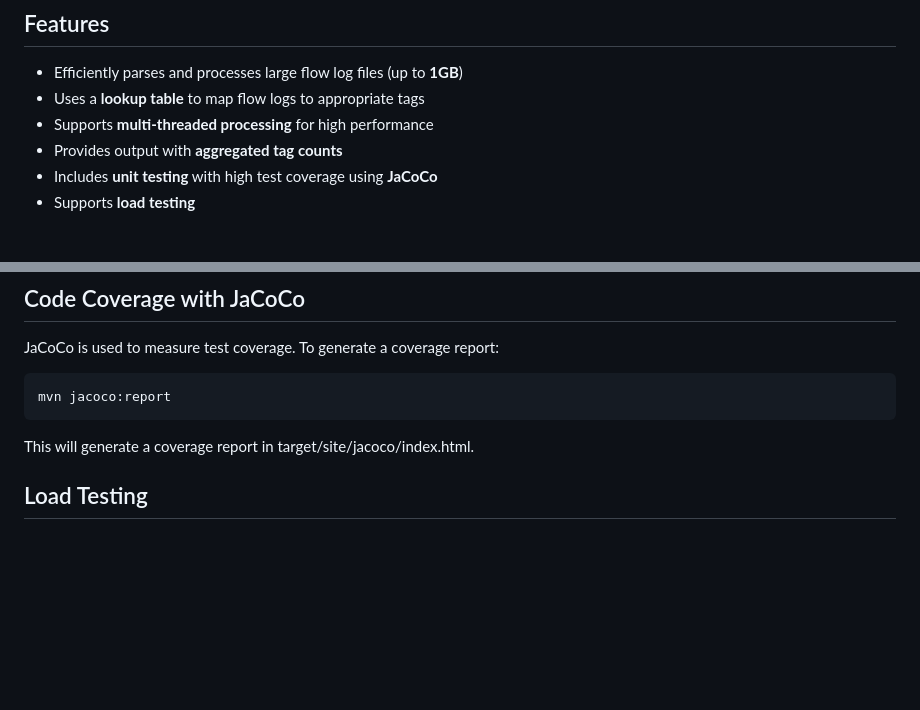
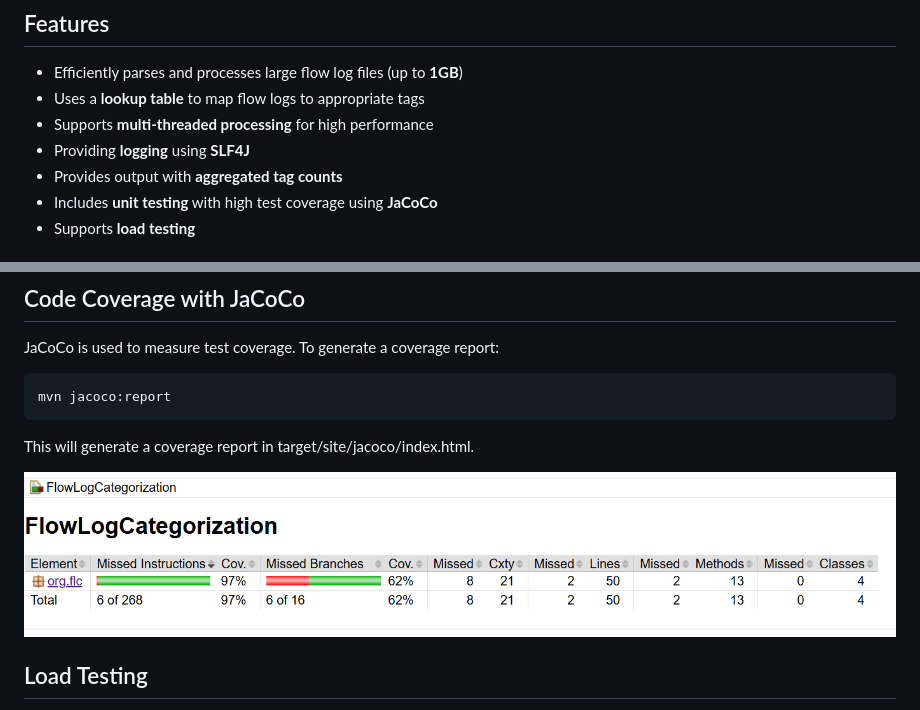
Before and after one commit to mahima-14-umass/FlowLogCategorization, a Markdown page: README.md, 2 parts joined by grey strips. Drawn GitHub-style; pictures changed too: img.png (added); blank space fills up the shorter version.

````diff
--- a/README.md
+++ b/README.md
@@ -9,6 +9,7 @@ Flow Log Tagger is a scalable and efficient Java application that processes flow
 - Efficiently parses and processes large flow log files (up to **1GB**)
 - Uses a **lookup table** to map flow logs to appropriate tags
 - Supports **multi-threaded processing** for high performance
+- Providing **logging** using **SLF4J**
 - Provides output with **aggregated tag counts**
 - Includes **unit testing** with high test coverage using **JaCoCo**
 - Supports **load testing**
@@ -85,6 +86,8 @@ mvn jacoco:report
 ```
 This will generate a coverage report in target/site/jacoco/index.html.
 
+![img.png](img.png)
+
 ## Load Testing
 
 The class FlowLogTaggerLoadTest.java performs the load testing by generation a sample flowlogs_loadtesting.txt of 1GB and processing it. The output is as follow:
````
